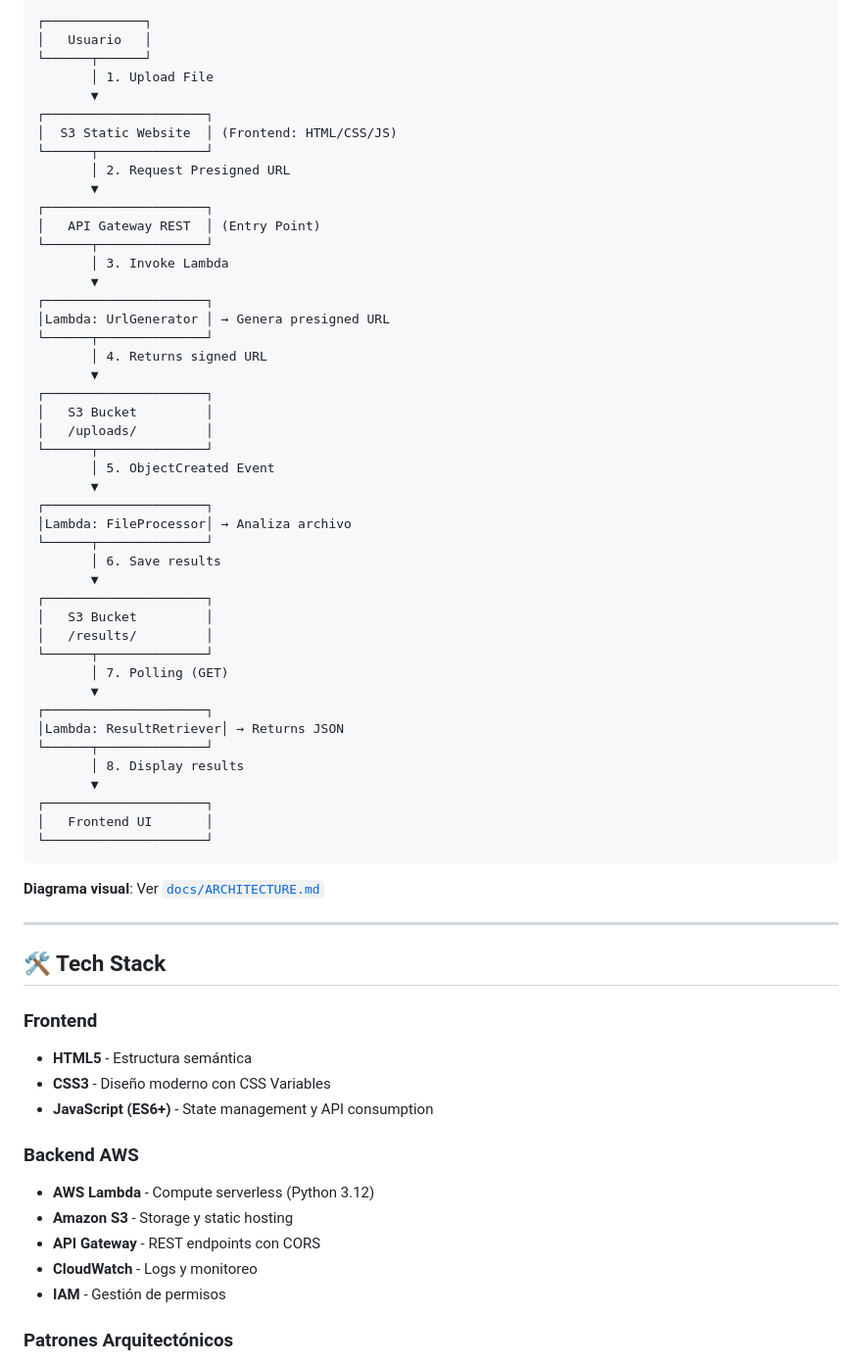
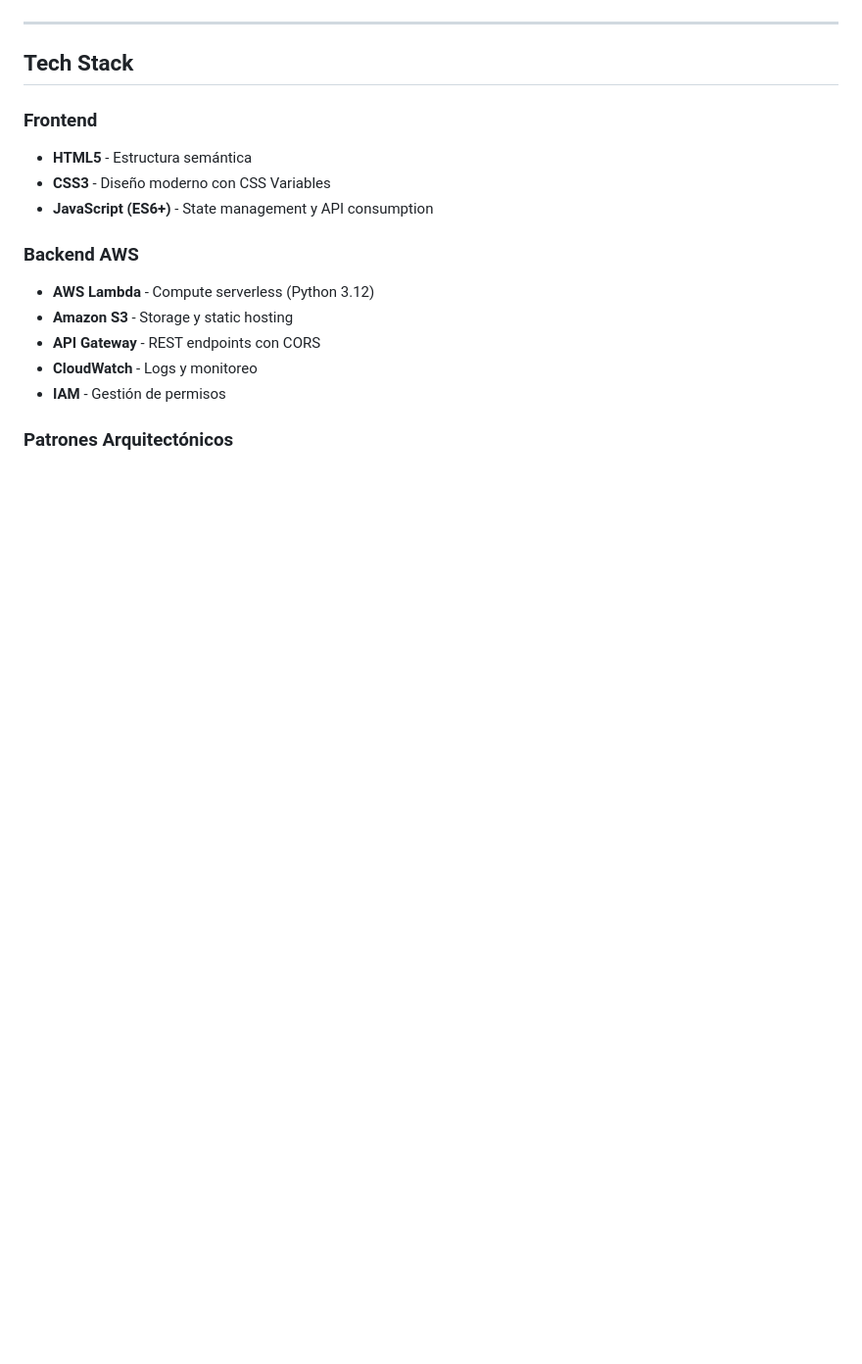
Before and after one commit to AndresRJ18/AWS_Analizer, a Markdown page: README.md, the part around one of its changes. Shown at 98% size. GitHub-like rendering; blank space fills up the shorter version.

````diff
--- a/README.md
+++ b/README.md
@@ -63,56 +90,7 @@ Proyecto de arquitectura cloud que implementa un sistema event-driven para proce
 ```
-┌─────────────┐
-│   Usuario   │
-└──────┬──────┘
-       │ 1. Upload File
-       ▼
-┌─────────────────────┐
-│  S3 Static Website  │ (Frontend: HTML/CSS/JS)
-└──────┬──────────────┘
-       │ 2. Request Presigned URL
-       ▼
-┌─────────────────────┐
-│   API Gateway REST  │ (Entry Point)
-└──────┬──────────────┘
-       │ 3. Invoke Lambda
-       ▼
-┌─────────────────────┐
-│Lambda: UrlGenerator │ → Genera presigned URL
-└──────┬──────────────┘
-       │ 4. Returns signed URL
-       ▼
-┌─────────────────────┐
-│   S3 Bucket         │
-│   /uploads/         │
-└──────┬──────────────┘
-       │ 5. ObjectCreated Event
-       ▼
-┌─────────────────────┐
-│Lambda: FileProcessor│ → Analiza archivo
-└──────┬──────────────┘
-       │ 6. Save results
-       ▼
-┌─────────────────────┐
-│   S3 Bucket         │
-│   /results/         │
-└──────┬──────────────┘
-       │ 7. Polling (GET)
-       ▼
-┌─────────────────────┐
-│Lambda: ResultRetriever│ → Returns JSON
-└──────┬──────────────┘
-       │ 8. Display results
-       ▼
-┌─────────────────────┐
-│   Frontend UI       │
-└─────────────────────┘
-```
-
-**Diagrama visual**: Ver [`docs/ARCHITECTURE.md`](docs/ARCHITECTURE.md)
-
 ---
 
-## 🛠️ Tech Stack
+##  Tech Stack
 
 ### Frontend
 - **HTML5** - Estructura semántica
````
Also changed, not shown: other parts of README.md (+37 -50 lines).
